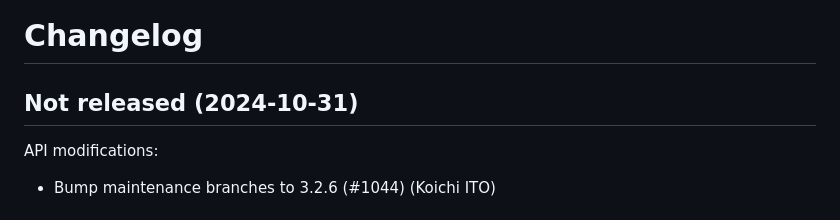
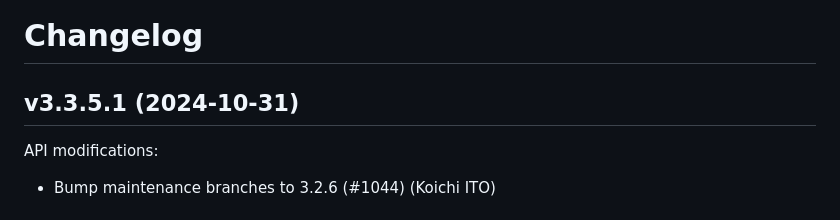
Before and after one commit to whitequark/parser, a Markdown page: CHANGELOG.md, the part around the change. Drawn GitHub-style.

Commit message:
Update changelog.

```diff
--- a/CHANGELOG.md
+++ b/CHANGELOG.md
@@ -1,8 +1,8 @@
 Changelog
 =========
 
-Not released (2024-10-31)
--------------------------
+v3.3.5.1 (2024-10-31)
+---------------------
 
 API modifications:
  * Bump maintenance branches to 3.2.6 (#1044) (Koichi ITO)
```
